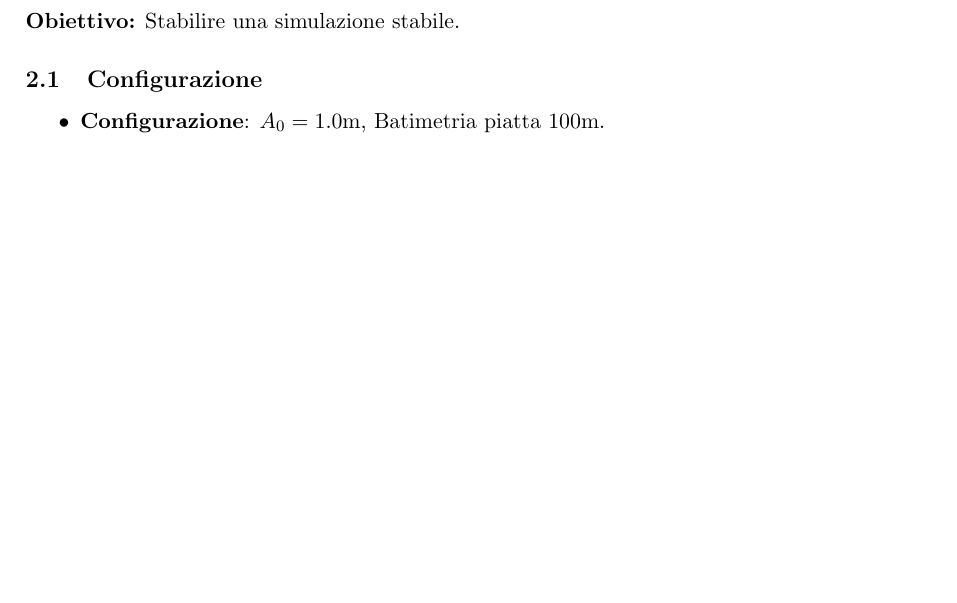
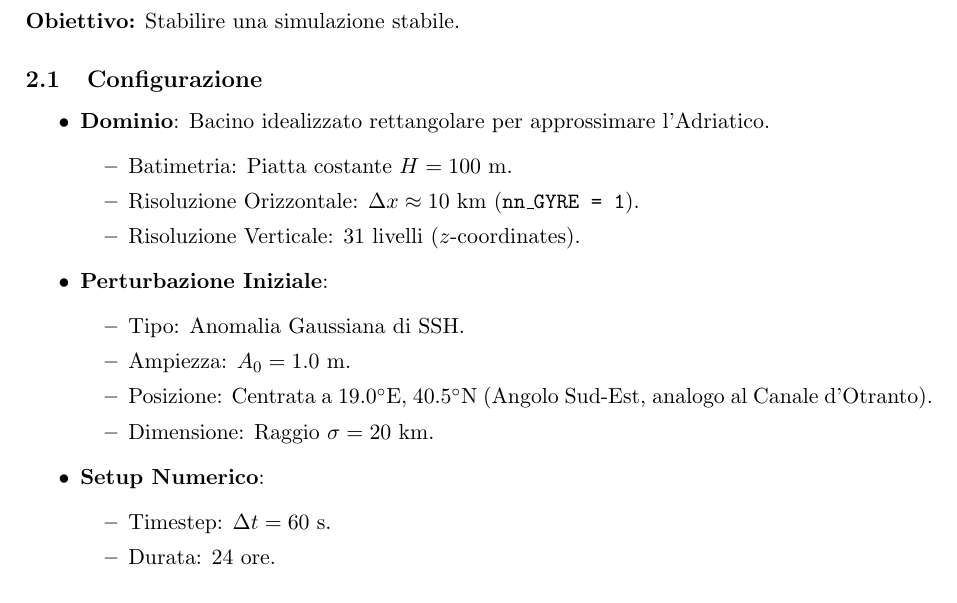
Before and after one commit to fildl/NLO_lab, a LaTeX document (postprocessing/docs/experiments_log.tex): part of page 1 of 16 before the commit and part of page 2 of 17 after it, cut so that both start at the same text, the shorter picture padded with empty space. Compiled offline with pdfLaTeX.

Commit message:
docs: Refine Experiment A documentation with detailed setup and improve SSH variance plot layout.

```diff
--- a/postprocessing/docs/experiments_log.tex
+++ b/postprocessing/docs/experiments_log.tex
@@ -25,7 +27,23 @@ L'obiettivo è analizzare la risposta del modello variando parametri come l'ampi
 \textbf{Obiettivo:} Stabilire una simulazione stabile.
 \subsection{Configurazione}
 \begin{itemize}
-    \item \textbf{Configurazione}: $A_0 = 1.0$m, Batimetria piatta 100m.
-    \item \textbf{Estrazione}: Il percorso di estrazione per il diagramma di Hovmöller è mostrato in Figura \ref{fig:pathA}.
+    \item \textbf{Dominio}: Bacino idealizzato rettangolare per approssimare l'Adriatico.
+    \begin{itemize}
+        \item Batimetria: Piatta costante $H = 100$ m.
+        \item Risoluzione Orizzontale: $\Delta x \approx 10$ km (\texttt{nn\_GYRE = 1}).
+        \item Risoluzione Verticale: 31 livelli ($z$-coordinates).
+    \end{itemize}
+    \item \textbf{Perturbazione Iniziale}:
+    \begin{itemize}
+        \item Tipo: Anomalia Gaussiana di SSH.
+        \item Ampiezza: $A_0 = 1.0$ m.
+        \item Posizione: Centrata a $19.0^\circ$E, $40.5^\circ$N (Angolo Sud-Est, analogo al Canale d'Otranto).
+        \item Dimensione: Raggio $\sigma = 20$ km.
+    \end{itemize}
+    \item \textbf{Setup Numerico}:
+    \begin{itemize}
+        \item Timestep: $\Delta t = 60$ s.
+        \item Durata: 24 ore.
+    \end{itemize}
 \end{itemize}
 
```
Also changed, not shown: postprocessing/docs/experiments_log.tex (60 more changed lines), 1 other file.
